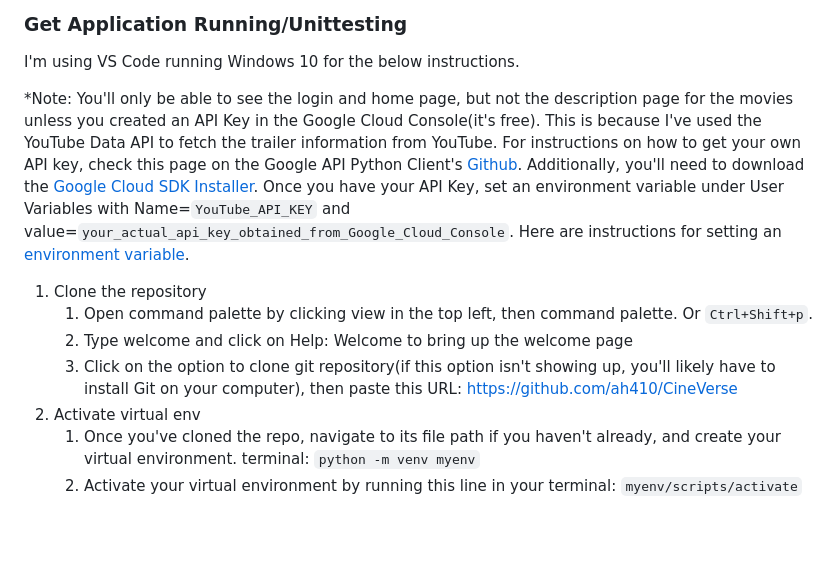
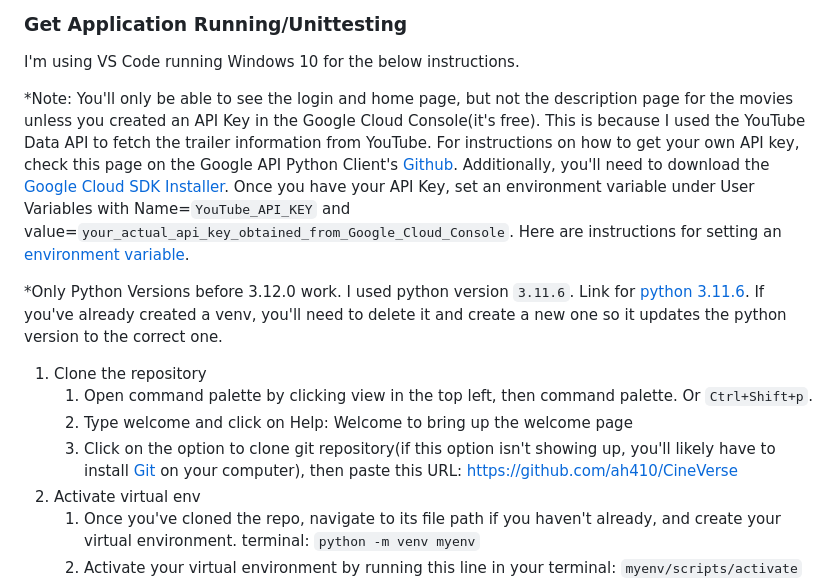
Before and after one commit to ah410/CineVerse, a Markdown page: README.md, the part around the change. Rendered like a GitHub page; blank space fills up the shorter version.

```diff
--- a/README.md
+++ b/README.md
@@ -5,11 +5,14 @@ Allow users to find information on popular movies that are currently out. Quickl
 ### Get Application Running/Unittesting
 I'm using VS Code running Windows 10 for the below instructions.
 
-*Note: You'll only be able to see the login and home page, but not the description page for the movies unless you created an API Key in the Google Cloud Console(it's free). This is because I've used the YouTube Data API to fetch the trailer information from YouTube. For instructions on how to get your own API key, check this page on the Google API Python Client's [Github](https://github.com/googleapis/google-api-python-client/blob/main/docs/start.md). Additionally, you'll need to download the [Google Cloud SDK Installer](https://cloud.google.com/sdk/docs/install). Once you have your API Key, set an environment variable under User Variables with Name=`YouTube_API_KEY` and value=`your_actual_api_key_obtained_from_Google_Cloud_Console`. Here are instructions for setting an [environment variable](https://phoenixnap.com/kb/windows-set-environment-variable).
+*Note: You'll only be able to see the login and home page, but not the description page for the movies unless you created an API Key in the Google Cloud Console(it's free). This is because I used the YouTube Data API to fetch the trailer information from YouTube. For instructions on how to get your own API key, check this page on the Google API Python Client's [Github](https://github.com/googleapis/google-api-python-client/blob/main/docs/start.md). Additionally, you'll need to download the [Google Cloud SDK Installer](https://cloud.google.com/sdk/docs/install). Once you have your API Key, set an environment variable under User Variables with Name=`YouTube_API_KEY` and value=`your_actual_api_key_obtained_from_Google_Cloud_Console`. Here are instructions for setting an [environment variable](https://phoenixnap.com/kb/windows-set-environment-variable).
+
+*Only Python Versions before 3.12.0 work. I used python version `3.11.6`. Link for [python 3.11.6](https://www.python.org/downloads/release/python-3116/). If you've already created a venv, you'll need to delete it and create a new one so it updates the python version to the correct one.
+
 1. Clone the repository
     1. Open command palette by clicking view in the top left, then command palette. Or `Ctrl+Shift+p`.
     2. Type welcome and click on Help: Welcome to bring up the welcome page
-    3. Click on the option to clone git repository(if this option isn't showing up, you'll likely have to install Git on your computer), then paste this URL: https://github.com/ah410/CineVerse
+    3. Click on the option to clone git repository(if this option isn't showing up, you'll likely have to install [Git](https://git-scm.com) on your computer), then paste this URL: https://github.com/ah410/CineVerse
 2. Activate virtual env
     1. Once you've cloned the repo, navigate to its file path if you haven't already, and create your virtual environment. terminal: `python -m venv myenv`
     2. Activate your virtual environment by running this line in your terminal: `myenv/scripts/activate`
```
